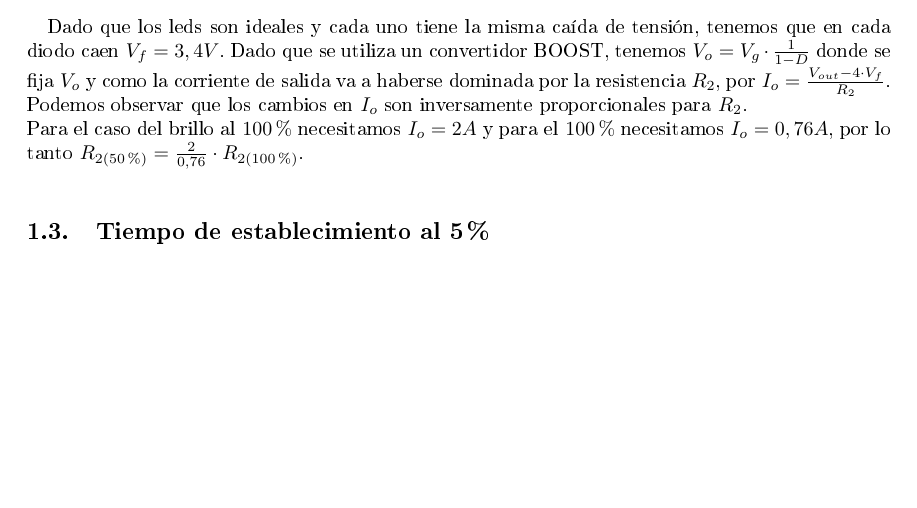
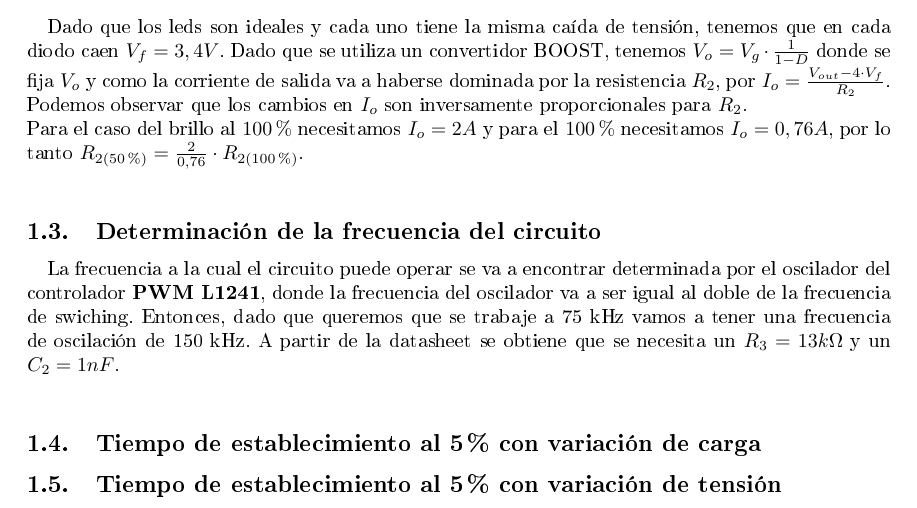
Before and after one commit to rocioparra/e4-tp2, a LaTeX document (Informe/e4-tp2-ej2.tex): part of the page, cut so that both start at the same text, the shorter picture padded with empty space. The pictures show the PDF file Informe/e4-tp2-ej2.pdf that the author committed with the source.

Commit message:
Parte 2 eje 3

```diff
--- a/Informe/e4-tp2-ej2.tex
+++ b/Informe/e4-tp2-ej2.tex
@@ -30,6 +30,12 @@ Como puede observarse de los gráficos obtenidos del datasheet en la figura \ref
 Dado que los leds son ideales y cada uno tiene la misma caída de tensión, tenemos que en cada diodo caen $V_f=3,4V$. Dado que se utiliza un convertidor BOOST, tenemos $V_o=V_g\cdot\frac{1}{1-D}$ donde se fija $V_o$ y como la corriente de salida va a haberse dominada por la resistencia $R_2$, por $I_o=\frac{V_{out}-4\cdot V_f}{R_2}$. Podemos observar que los cambios en $I_o$ son inversamente proporcionales para $R_2$.\\
 Para el caso del brillo al $100\%$ necesitamos $I_o=2A$ y para el $100\%$ necesitamos $I_o=0,76 A$, por lo tanto $R_{2(50\%)}=\frac{2}{0,76}\cdot R_{2(100\%)}$.\\
 
-\subsection{Tiempo de establecimiento al 5\%}
+\subsection{Determinación de la frecuencia del circuito}
+
+La frecuencia a la cual el circuito puede operar se va a encontrar determinada por el oscilador del controlador \textbf{PWM L1241}, donde la frecuencia del oscilador va a ser igual al doble de la frecuencia de swiching. Entonces, dado que queremos que se trabaje a 75 kHz vamos a tener una frecuencia de oscilación de 150 kHz. A partir de la datasheet se obtiene que se necesita un $R_3=13 k\Omega$ y un $C_2=1 nF$.\\
+
+\subsection{Tiempo de establecimiento al 5\% con variación de carga}
+
+\subsection{Tiempo de establecimiento al 5\% con variación de tensión}
 
 \end{document}
```
Also changed, not shown: Informe/e4-tp2-ej2.pdf.
